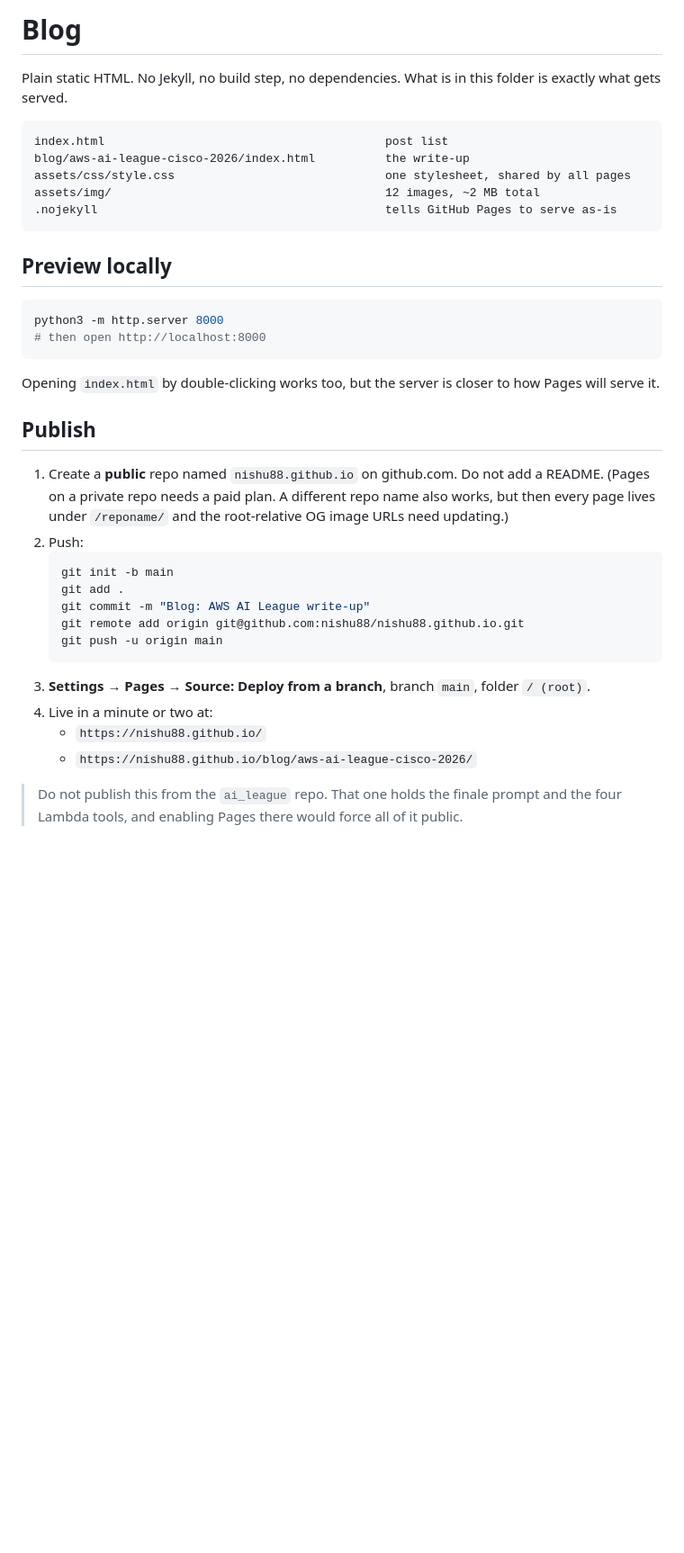
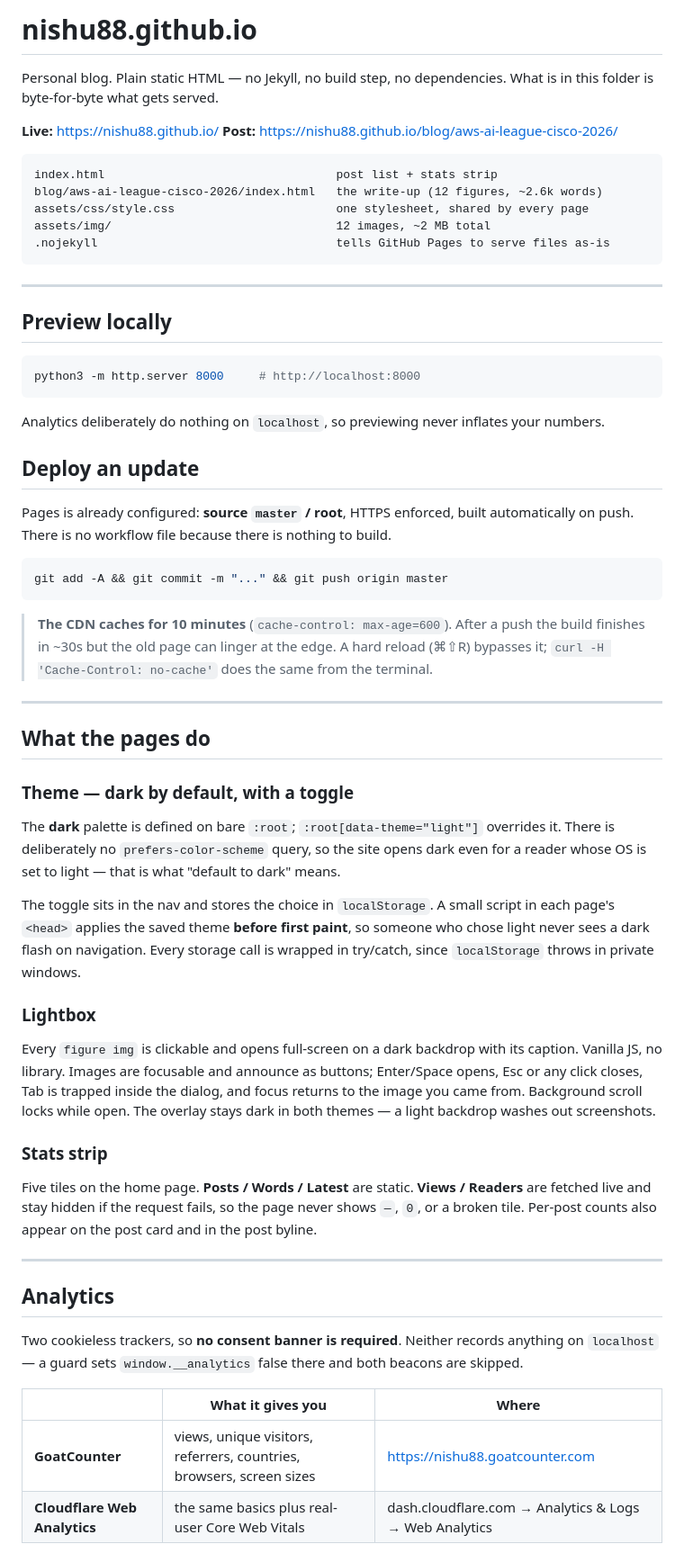
Before and after one commit to nishu88/nishu88.github.io, a Markdown page: README.md, the part around one of its changes. Shown at 90% size. Rendered like a GitHub page; blank space fills up the shorter version.

Commit message:
Document the site: theme, lightbox, stats, analytics, deploy
Co-Authored-By: Claude Opus 5 (1M context) <noreply@anthropic.com>

````diff
--- a/README.md
+++ b/README.md
@@ -1,43 +1,80 @@
-# Blog
+# nishu88.github.io
 
-Plain static HTML. No Jekyll, no build step, no dependencies. What is in this folder
-is exactly what gets served.
+Personal blog. Plain static HTML — no Jekyll, no build step, no dependencies.
+What is in this folder is byte-for-byte what gets served.
+
+**Live:** <https://nishu88.github.io/>
+**Post:** <https://nishu88.github.io/blog/aws-ai-league-cisco-2026/>
 
 ```
-index.html                                        post list
-blog/aws-ai-league-cisco-2026/index.html          the write-up
-assets/css/style.css                              one stylesheet, shared by all pages
-assets/img/                                       12 images, ~2 MB total
-.nojekyll                                         tells GitHub Pages to serve as-is
+index.html                                 post list + stats strip
+blog/aws-ai-league-cisco-2026/index.html   the write-up (12 figures, ~2.6k words)
+assets/css/style.css                       one stylesheet, shared by every page
+assets/img/                                12 images, ~2 MB total
+.nojekyll                                  tells GitHub Pages to serve files as-is
 ```
+
+---
 
 ## Preview locally
 
 ```sh
-python3 -m http.server 8000
-# then open http://localhost:8000
+python3 -m http.server 8000     # http://localhost:8000
 ```
 
-Opening `index.html` by double-clicking works too, but the server is closer to
-how Pages will serve it.
+Analytics deliberately do nothing on `localhost`, so previewing never inflates your numbers.
 
-## Publish
+## Deploy an update
 
-1. Create a **public** repo named `nishu88.github.io` on github.com. Do not add a README.
-   (Pages on a private repo needs a paid plan. A different repo name also works, but then
-   every page lives under `/reponame/` and the root-relative OG image URLs need updating.)
-2. Push:
-   ```sh
-   git init -b main
-   git add .
-   git commit -m "Blog: AWS AI League write-up"
-   git remote add origin git@github.com:nishu88/nishu88.github.io.git
-   git push -u origin main
-   ```
-3. **Settings → Pages → Source: Deploy from a branch**, branch `main`, folder `/ (root)`.
-4. Live in a minute or two at:
-   - `https://nishu88.github.io/`
-   - `https://nishu88.github.io/blog/aws-ai-league-cisco-2026/`
+Pages is already configured: **source `master` / root**, HTTPS enforced, built automatically
+on push. There is no workflow file because there is nothing to build.
 
-> Do not publish this from the `ai_league` repo. That one holds the finale prompt and the
-> four Lambda tools, and enabling Pages there would force all of it public.
+```sh
+git add -A && git commit -m "..." && git push origin master
+```
+
+> **The CDN caches for 10 minutes** (`cache-control: max-age=600`). After a push the build
+> finishes in ~30s but the old page can linger at the edge. A hard reload (⌘⇧R) bypasses it;
+> `curl -H 'Cache-Control: no-cache'` does the same from the terminal.
+
+---
+
+## What the pages do
+
+### Theme — dark by default, with a toggle
+
+The **dark** palette is defined on bare `:root`; `:root[data-theme="light"]` overrides it.
+There is deliberately no `prefers-color-scheme` query, so the site opens dark even for a
+reader whose OS is set to light — that is what "default to dark" means.
+
+The toggle sits in the nav and stores the choice in `localStorage`. A small script in each
+page's `<head>` applies the saved theme **before first paint**, so someone who chose light
+never sees a dark flash on navigation. Every storage call is wrapped in try/catch, since
+`localStorage` throws in private windows.
+
+### Lightbox
+
+Every `figure img` is clickable and opens full-screen on a dark backdrop with its caption.
+Vanilla JS, no library. Images are focusable and announce as buttons; Enter/Space opens,
+Esc or any click closes, Tab is trapped inside the dialog, and focus returns to the image
+you came from. Background scroll locks while open. The overlay stays dark in both themes —
+a light backdrop washes out screenshots.
+
+### Stats strip
+
+Five tiles on the home page. **Posts / Words / Latest** are static. **Views / Readers** are
+fetched live and stay hidden if the request fails, so the page never shows `—`, `0`, or a
+broken tile. Per-post counts also appear on the post card and in the post byline.
+
+---
+
+## Analytics
+
+Two cookieless trackers, so **no consent banner is required**. Neither records anything on
+`localhost` — a guard sets `window.__analytics` false there and both beacons are skipped.
+
+| | What it gives you | Where |
+|---|---|---|
+| **GoatCounter** | views, unique visitors, referrers, countries, browsers, screen sizes | <https://nishu88.goatcounter.com> |
+| **Cloudflare Web Analytics** | the same basics plus real-user Core Web Vitals | dash.cloudflare.com → Analytics & Logs → Web Analytics |
+
````
Also changed, not shown: other parts of README.md (+35 -37 lines).
